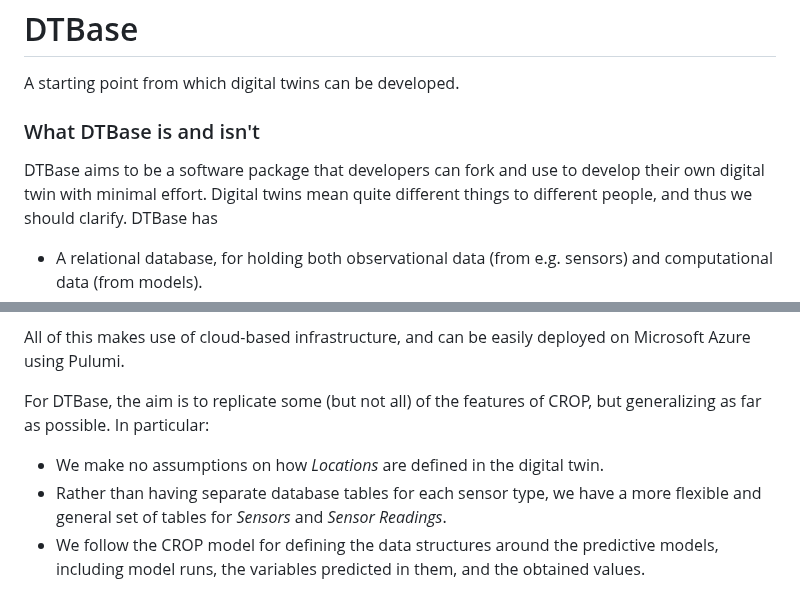
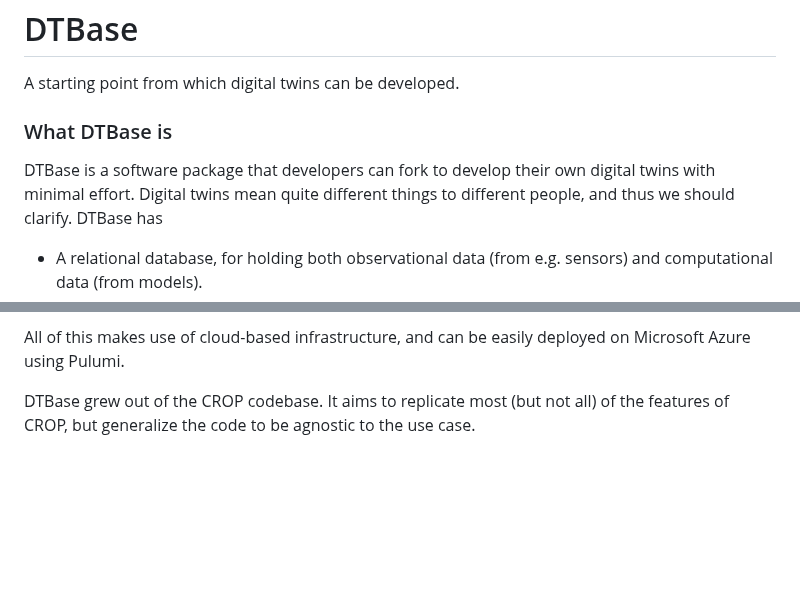
Before and after one commit to alan-turing-institute/DTBase, a Markdown page: README.md, 2 parts joined by grey strips. Drawn GitHub-style; blank space fills up the shorter version.

```diff
--- a/README.md
+++ b/README.md
@@ -1,9 +1,9 @@
 # DTBase
 A starting point from which digital twins can be developed.
 
-### What DTBase is and isn't
+### What DTBase is
 
-DTBase aims to be a software package that developers can fork and use to develop their own digital twin with minimal effort.
+DTBase is a software package that developers can fork to develop their own digital twins with minimal effort.
 Digital twins mean quite different things to different people, and thus we should clarify.
 DTBase has
 * A relational database, for holding both observational data (from e.g. sensors) and computational data (from models).
@@ -73,7 +83,5 @@ The DTBase package is based on [CROP](https://github.com/alan-turing-institute/C
 
 All of this makes use of cloud-based infrastructure, and can be easily deployed on Microsoft Azure using Pulumi.
 
-For DTBase, the aim is to replicate some (but not all) of the features of CROP, but generalizing as far as possible.  In particular:
-* We make no assumptions on how *Locations* are defined in the digital twin.
-* Rather than having separate database tables for each sensor type, we have a more flexible and general set of tables for *Sensors* and *Sensor Readings*.
-* We follow the CROP model for defining the data structures around the predictive models, including model runs, the variables predicted in them, and the obtained values.
+DTBase grew out of the CROP codebase.
+It aims to replicate most (but not all) of the features of CROP, but generalize the code to be agnostic to the use case.
```
Also changed, not shown: other parts of README.md (+24 -14 lines).
